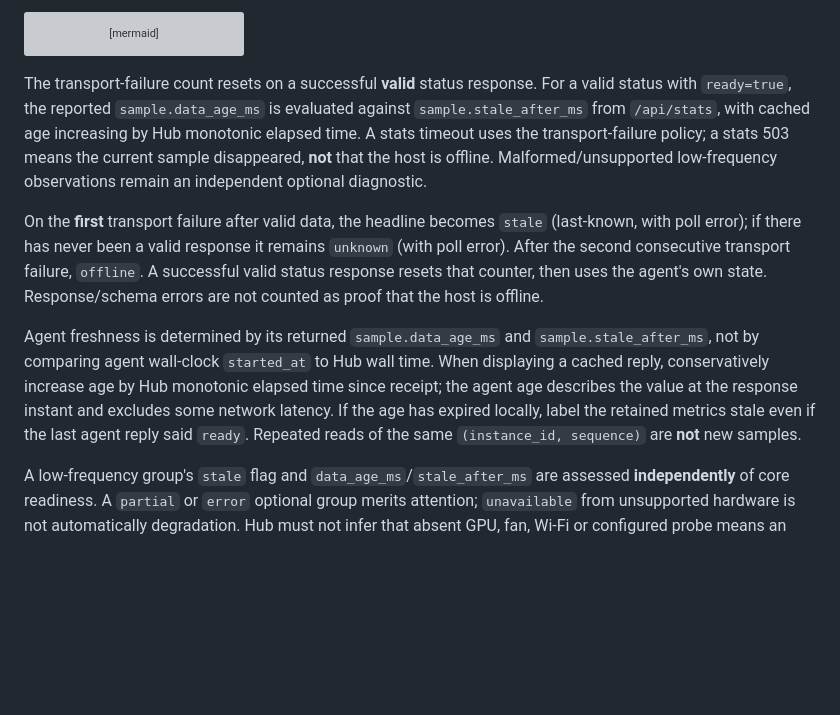
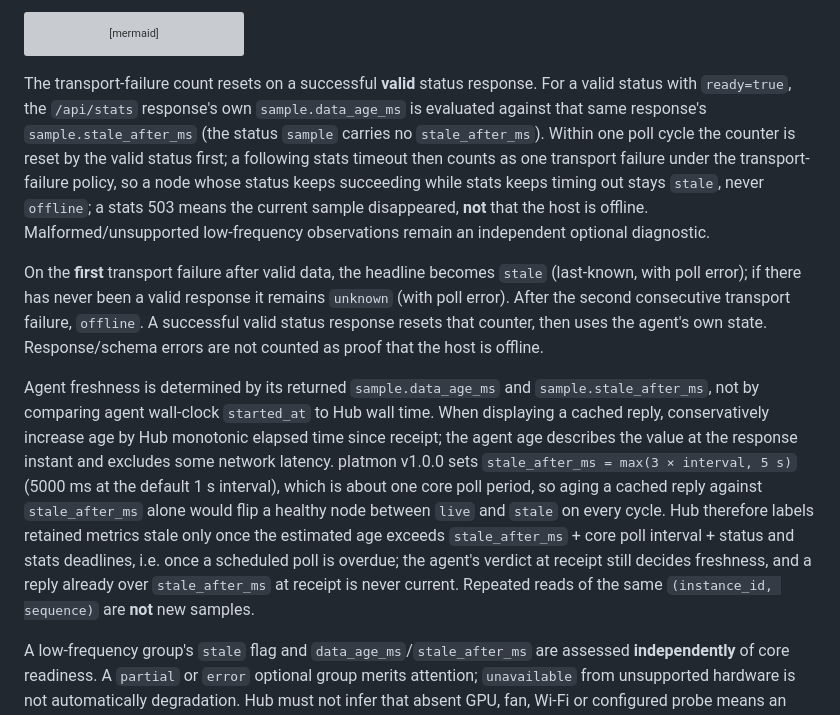
Before and after one commit to platmon/platmon-hub, a Markdown page: docs/architecture.md, the part around the change. Rendered like a GitHub page; blank space fills up the shorter version; grey boxes are pictures that could not be loaded.

````diff
--- a/docs/architecture.md
+++ b/docs/architecture.md
@@ -193,11 +193,11 @@ flowchart TD
     Degraded -->|No| Live
 ```
 
-The transport-failure count resets on a successful **valid** status response. For a valid status with `ready=true`, the reported `sample.data_age_ms` is evaluated against `sample.stale_after_ms` from `/api/stats`, with cached age increasing by Hub monotonic elapsed time. A stats timeout uses the transport-failure policy; a stats 503 means the current sample disappeared, **not** that the host is offline. Malformed/unsupported low-frequency observations remain an independent optional diagnostic.
+The transport-failure count resets on a successful **valid** status response. For a valid status with `ready=true`, the `/api/stats` response's own `sample.data_age_ms` is evaluated against that same response's `sample.stale_after_ms` (the status `sample` carries no `stale_after_ms`). Within one poll cycle the counter is reset by the valid status first; a following stats timeout then counts as one transport failure under the transport-failure policy, so a node whose status keeps succeeding while stats keeps timing out stays `stale`, never `offline`; a stats 503 means the current sample disappeared, **not** that the host is offline. Malformed/unsupported low-frequency observations remain an independent optional diagnostic.
 
 On the **first** transport failure after valid data, the headline becomes `stale` (last-known, with poll error); if there has never been a valid response it remains `unknown` (with poll error). After the second consecutive transport failure, `offline`. A successful valid status response resets that counter, then uses the agent's own state. Response/schema errors are not counted as proof that the host is offline.
 
-Agent freshness is determined by its returned `sample.data_age_ms` and `sample.stale_after_ms`, not by comparing agent wall-clock `started_at` to Hub wall time. When displaying a cached reply, conservatively increase age by Hub monotonic elapsed time since receipt; the agent age describes the value at the response instant and excludes some network latency. If the age has expired locally, label the retained metrics stale even if the last agent reply said `ready`. Repeated reads of the same `(instance_id, sequence)` are **not** new samples.
+Agent freshness is determined by its returned `sample.data_age_ms` and `sample.stale_after_ms`, not by comparing agent wall-clock `started_at` to Hub wall time. When displaying a cached reply, conservatively increase age by Hub monotonic elapsed time since receipt; the agent age describes the value at the response instant and excludes some network latency. platmon v1.0.0 sets `stale_after_ms = max(3 × interval, 5 s)` (5000 ms at the default 1 s interval), which is about one core poll period, so aging a cached reply against `stale_after_ms` alone would flip a healthy node between `live` and `stale` on every cycle. Hub therefore labels retained metrics stale only once the estimated age exceeds `stale_after_ms` + core poll interval + status and stats deadlines, i.e. once a scheduled poll is overdue; the agent's verdict at receipt still decides freshness, and a reply already over `stale_after_ms` at receipt is never current. Repeated reads of the same `(instance_id, sequence)` are **not** new samples.
 
 A low-frequency group's `stale` flag and `data_age_ms`/`stale_after_ms` are assessed **independently** of core readiness. A `partial` or `error` optional group merits attention; `unavailable` from unsupported hardware is not automatically degradation. Hub must not infer that absent GPU, fan, Wi-Fi or configured probe means an outage.
 
````
Also changed, not shown: docs/agent-contract.md (+1 -1 lines), docs/mvp-acceptance.md (+1 -1 lines).
